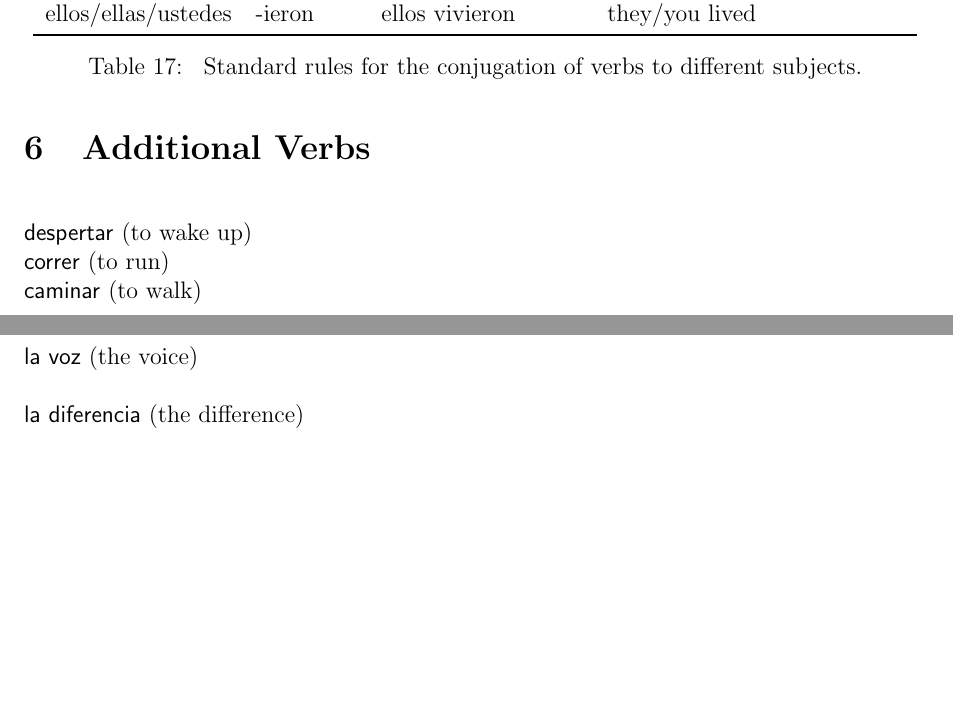
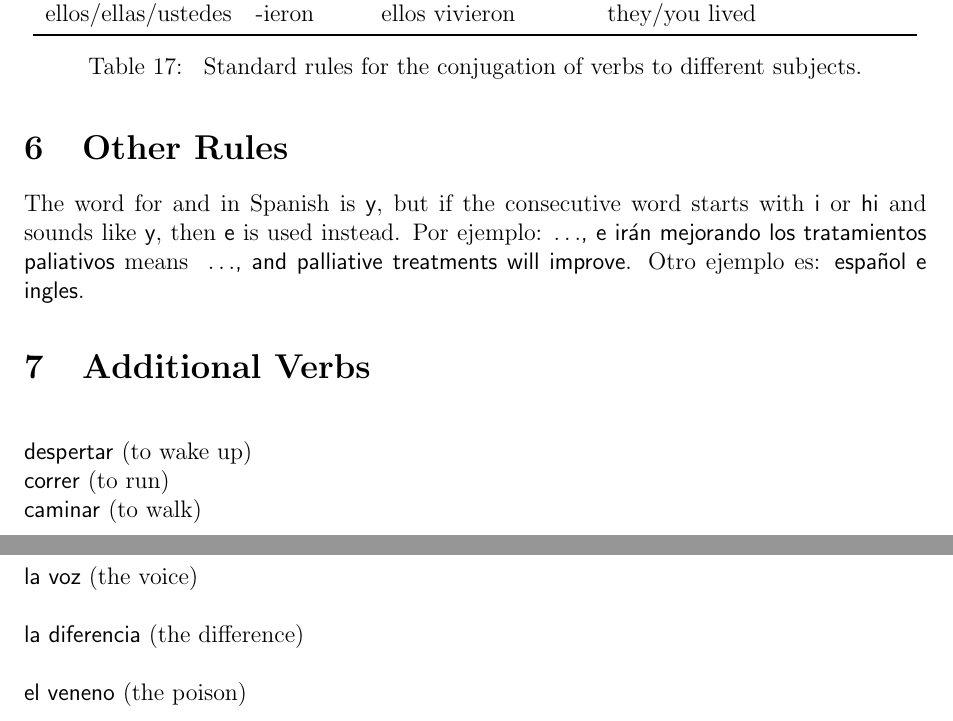
Before and after one commit to schnecki/spanish, a LaTeX document (spanish.tex): two parts of pages 17 and 18 of 23, joined at a grey line, cut so that both start at the same text, the shorter picture padded with empty space. Compiled offline with pdfLaTeX.

Commit message:
other rules section

```diff
--- a/spanish.tex
+++ b/spanish.tex
@@ -824,6 +824,13 @@ the pronunciation is again at the end/after the infinitive.
   subjects.\VerbS{hablar}{to speak}\VerbS{comer}{to eat}\VerbS{vivir}{to live}}
 \end{table}
 
+\section{Other Rules}
+
+The word for and in Spanish is \textsf{y}, but if the consecutive word starts with \textsf{i} or
+\textsf{hi} and sounds like \textsf{y}, then \textsf{e} is used instead. Por ejemplo:\textsf{
+  \(\ldots\), e irán mejorando los tratamientos paliativos} means \textsf{ \(\ldots\), and
+  palliative treatments will improve}. Otro ejemplo es: \textsf{español e ingles}.
+
 
 \section{Additional Verbs}
 
@@ -841,6 +848,7 @@ the pronunciation is again at the end/after the infinitive.
 \newline \Noun{el ojo}{the eye}\newline%
 \newline \Noun{la voz}{the voice}\newline%
 \newline \Noun{la diferencia}{the difference}\newline%
+\newline \Noun{el veneno}{the poison}\newline%
 
 
 \pagebreak[4]
```
Also changed, not shown: spanish.pdf.
